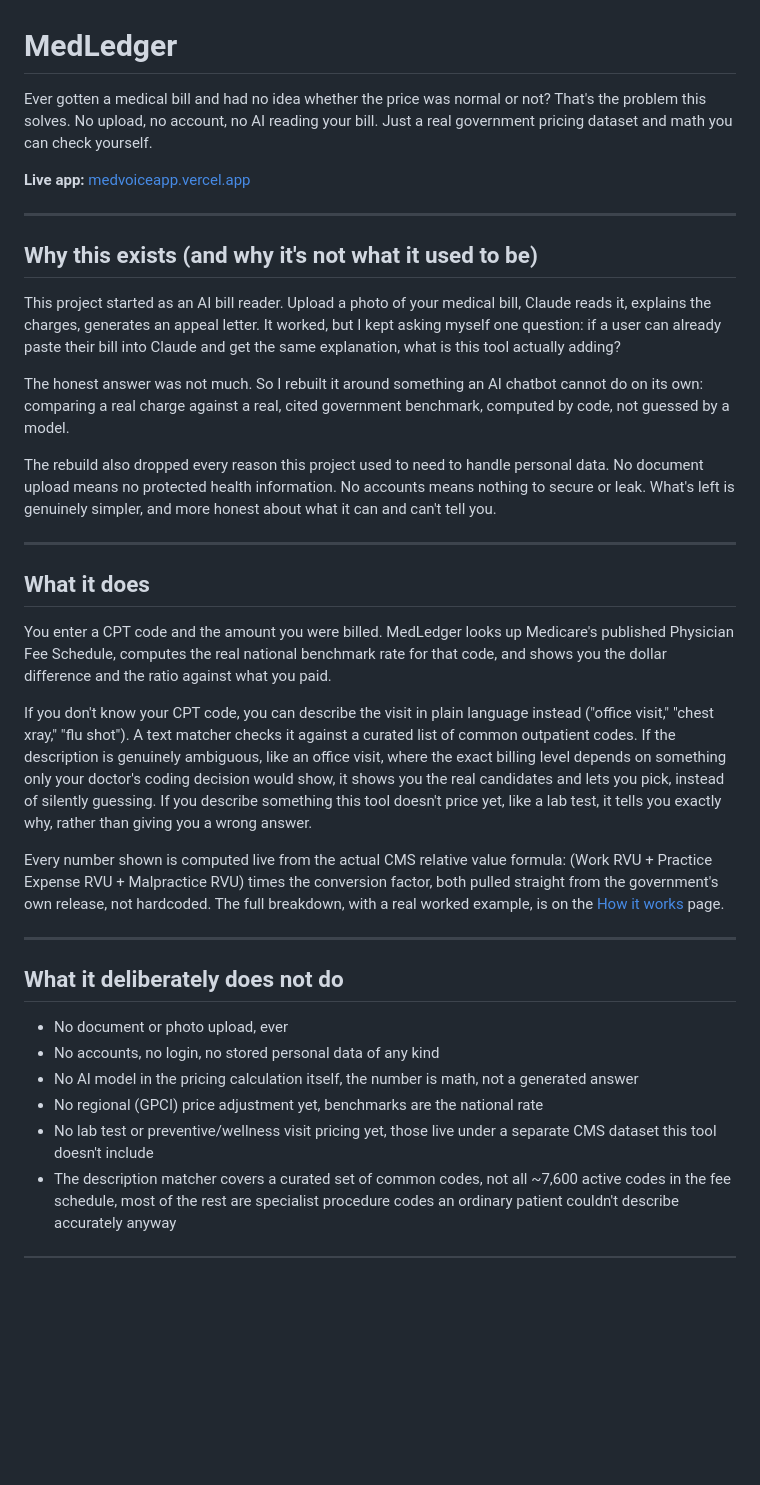
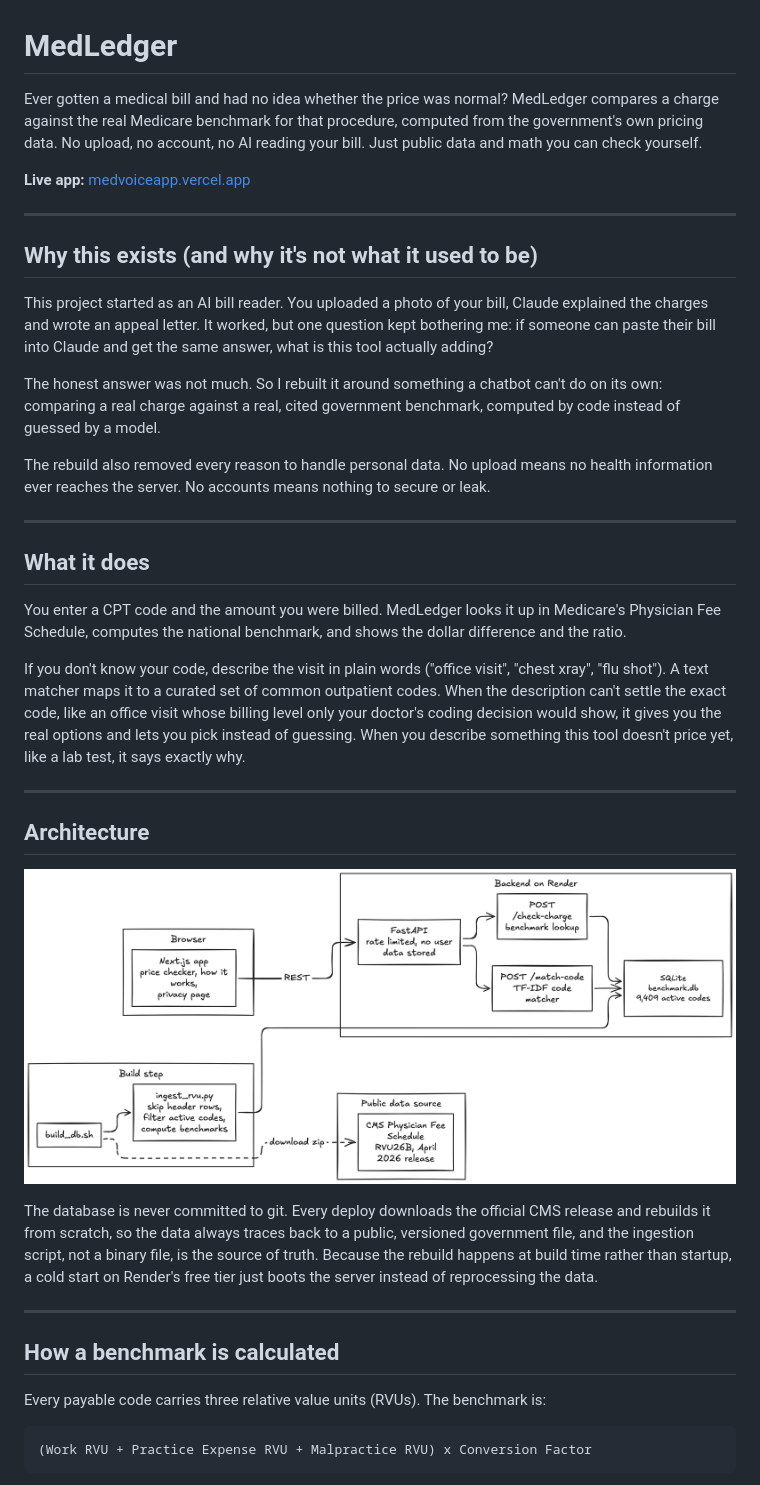
Before and after one commit to ryanluongLL/MedVoice, a Markdown page: README.md, the part around one of its changes. Drawn GitHub-style; pictures changed too: docs/architecture_diagram.png (added); blank space fills up the shorter version.

Commit message:
docs: expand README with architecture, matcher design, and testing

````diff
--- a/README.md
+++ b/README.md
@@ -1,6 +1,6 @@
 # MedLedger
 
-Ever gotten a medical bill and had no idea whether the price was normal or not? That's the problem this solves. No upload, no account, no AI reading your bill. Just a real government pricing dataset and math you can check yourself.
+Ever gotten a medical bill and had no idea whether the price was normal? MedLedger compares a charge against the real Medicare benchmark for that procedure, computed from the government's own pricing data. No upload, no account, no AI reading your bill. Just public data and math you can check yourself.
 
 **Live app:** [medvoiceapp.vercel.app](https://medvoiceapp.vercel.app)
 
@@ -8,29 +8,35 @@ Ever gotten a medical bill and had no idea whether the price was normal or not?
 
 ## Why this exists (and why it's not what it used to be)
 
-This project started as an AI bill reader. Upload a photo of your medical bill, Claude reads it, explains the charges, generates an appeal letter. It worked, but I kept asking myself one question: if a user can already paste their bill into Claude and get the same explanation, what is this tool actually adding?
+This project started as an AI bill reader. You uploaded a photo of your bill, Claude explained the charges and wrote an appeal letter. It worked, but one question kept bothering me: if someone can paste their bill into Claude and get the same answer, what is this tool actually adding?
 
-The honest answer was not much. So I rebuilt it around something an AI chatbot cannot do on its own: comparing a real charge against a real, cited government benchmark, computed by code, not guessed by a model.
+The honest answer was not much. So I rebuilt it around something a chatbot can't do on its own: comparing a real charge against a real, cited government benchmark, computed by code instead of guessed by a model.
 
-The rebuild also dropped every reason this project used to need to handle personal data. No document upload means no protected health information. No accounts means nothing to secure or leak. What's left is genuinely simpler, and more honest about what it can and can't tell you.
+The rebuild also removed every reason to handle personal data. No upload means no health information ever reaches the server. No accounts means nothing to secure or leak.
 
 ---
 
 ## What it does
 
-You enter a CPT code and the amount you were billed. MedLedger looks up Medicare's published Physician Fee Schedule, computes the real national benchmark rate for that code, and shows you the dollar difference and the ratio against what you paid.
+You enter a CPT code and the amount you were billed. MedLedger looks it up in Medicare's Physician Fee Schedule, computes the national benchmark, and shows the dollar difference and the ratio.
 
-If you don't know your CPT code, you can describe the visit in plain language instead ("office visit," "chest xray," "flu shot"). A text matcher checks it against a curated list of common outpatient codes. If the description is genuinely ambiguous, like an office visit, where the exact billing level depends on something only your doctor's coding decision would show, it shows you the real candidates and lets you pick, instead of silently guessing. If you describe something this tool doesn't price yet, like a lab test, it tells you exactly why, rather than giving you a wrong answer.
-
-Every number shown is computed live from the actual CMS relative value formula: (Work RVU + Practice Expense RVU + Malpractice RVU) times the conversion factor, both pulled straight from the government's own release, not hardcoded. The full breakdown, with a real worked example, is on the [How it works](https://medvoiceapp.vercel.app/how-it-works) page.
+If you don't know your code, describe the visit in plain words ("office visit", "chest xray", "flu shot"). A text matcher maps it to a curated set of common outpatient codes. When the description can't settle the exact code, like an office visit whose billing level only your doctor's coding decision would show, it gives you the real options and lets you pick instead of guessing. When you describe something this tool doesn't price yet, like a lab test, it says exactly why.
 
 ---
 
-## What it deliberately does not do
+## Architecture
 
-- No document or photo upload, ever
-- No accounts, no login, no stored personal data of any kind
-- No AI model in the pricing calculation itself, the number is math, not a generated answer
-- No regional (GPCI) price adjustment yet, benchmarks are the national rate
-- No lab test or preventive/wellness visit pricing yet, those live under a separate CMS dataset this tool doesn't include
-- The description matcher covers a curated set of common codes, not all ~7,600 active codes in the fee schedule, most of the rest are specialist procedure codes an ordinary patient couldn't describe accurately anyway
+![MedLedger architecture: the Next.js app calls a FastAPI backend on Render, which reads a SQLite database rebuilt at deploy time from the CMS Physician Fee Schedule](docs/architecture_diagram.png)
+
+The database is never committed to git. Every deploy downloads the official CMS release and rebuilds it from scratch, so the data always traces back to a public, versioned government file, and the ingestion script, not a binary file, is the source of truth. Because the rebuild happens at build time rather than startup, a cold start on Render's free tier just boots the server instead of reprocessing the data.
+
+---
+
+## How a benchmark is calculated
+
+Every payable code carries three relative value units (RVUs). The benchmark is:
+
+```
+(Work RVU + Practice Expense RVU + Malpractice RVU) x Conversion Factor
+```
+
````
Also changed, not shown: other parts of README.md (+75 -24 lines), docs/sequence_diagram.png (added).
